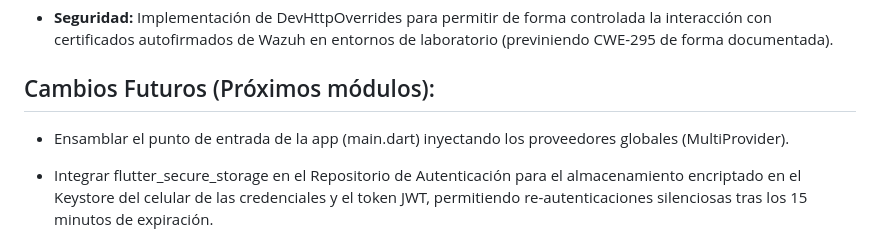
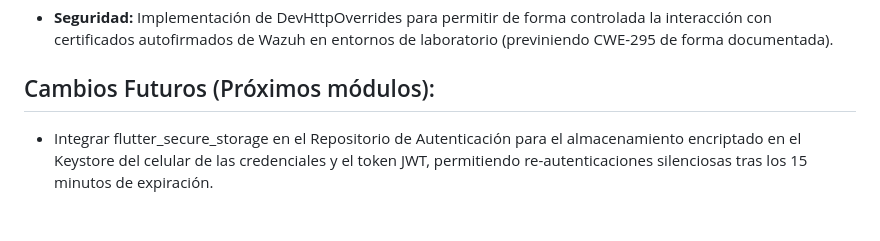
Before and after one commit to josedanielarroyave44-prog/Wazuh-Mobile-Monitor, a Markdown page: README.md, the part around the change. Rendered like a GitHub page; blank space fills up the shorter version.

```diff
--- a/README.md
+++ b/README.md
@@ -70,8 +70,6 @@ Como la aplicación funciona bajo la arquitectura de un cliente estricto, no req
 
 ## Cambios Futuros (Próximos módulos):
 
-- Ensamblar el punto de entrada de la app (main.dart) inyectando los proveedores globales (MultiProvider).
-
 - Integrar flutter_secure_storage en el Repositorio de Autenticación para el almacenamiento encriptado en el Keystore del celular de las credenciales y el token JWT, permitiendo re-autenticaciones silenciosas tras los 15 minutos de expiración.
 
 - Desarrollo de las rebanadas verticales (Modelos, Repositorios, ViewModels y Vistas) para el "Dashboard General de Estado" y el "Feed de emergencias".
```
